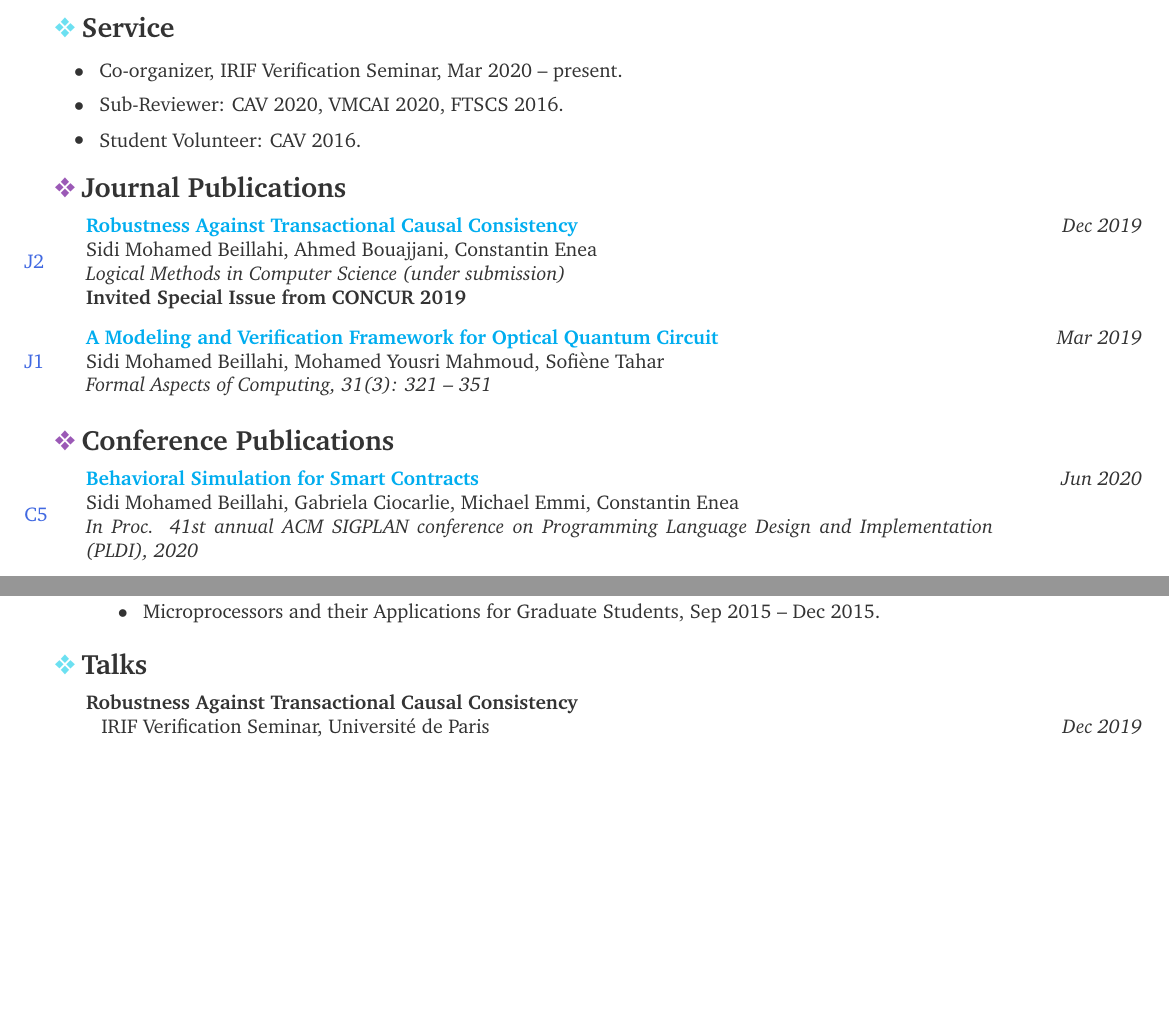
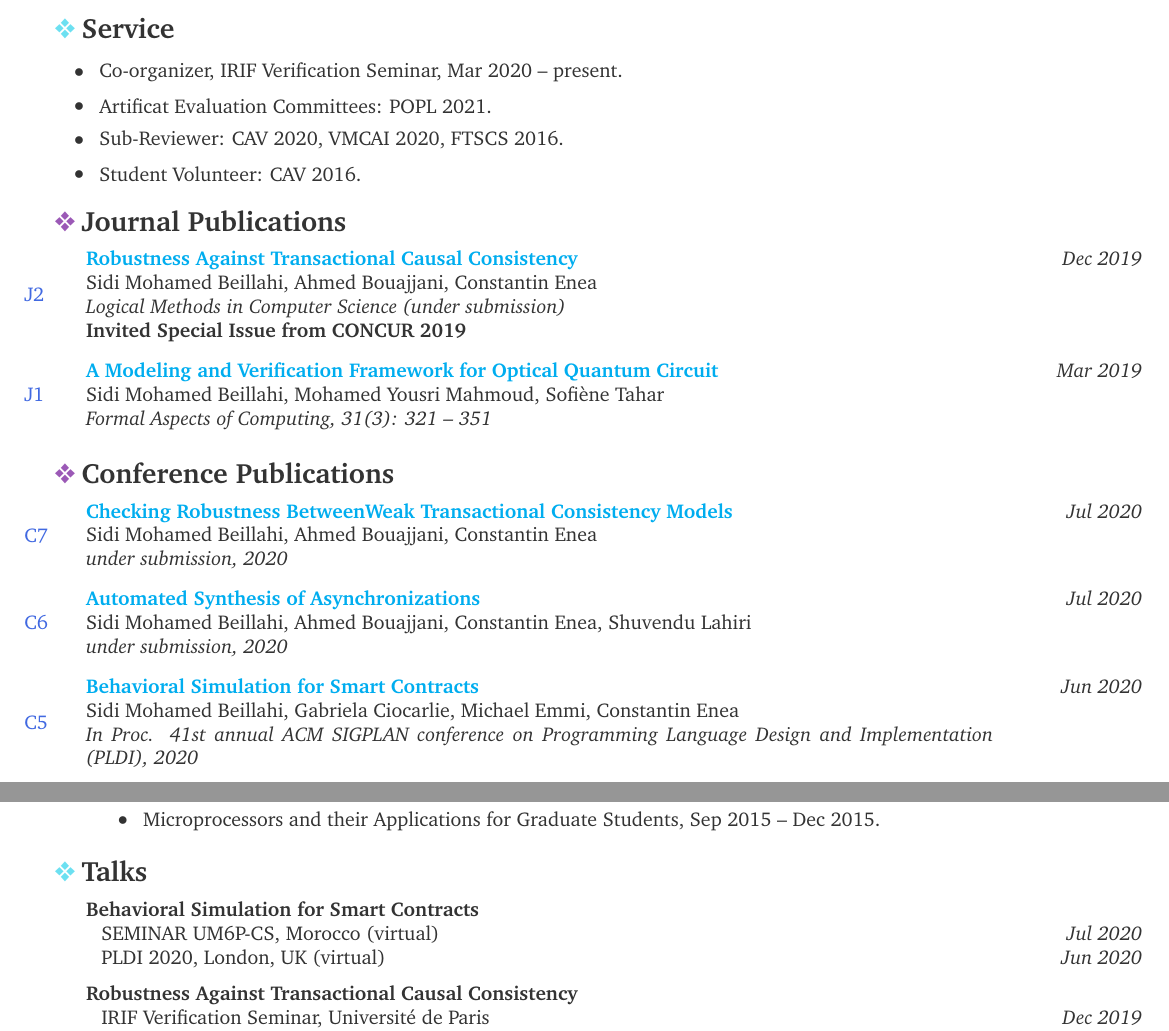
Before and after one commit to beillahi/beillahi.github.io, a LaTeX CV (resources/cv.tex): two parts of pages 2 and 3 of 3 before the commit and two parts of pages 2 and 3 of 4 after it, joined at a grey line, cut so that both start at the same text, the shorter picture padded with empty space. Compiled offline with pdfLaTeX.

Commit message:
update cv

```diff
--- a/resources/cv.tex
+++ b/resources/cv.tex
@@ -295,6 +295,7 @@
 
 \begin{itemregion} {\lbar{blue}Service}
   \service{Co-organizer, IRIF Verification Seminar, Mar 2020 -- present.}
+  \service{Artificat Evaluation Committees: POPL 2021.}
   \service{Sub-Reviewer: CAV 2020, VMCAI 2020, FTSCS 2016.}
   \service{Student Volunteer: CAV 2016.}
 	%\service{Organizer, }
@@ -328,7 +329,19 @@
   \end{publication}
 \end{region}
 
-\begin{region} {\lbar{purple}Conference Publications}{{C}1}{5}
+\begin{region} {\lbar{purple}Conference Publications}{{C}1}{7}
+
+  \begin{publication} {https://beillahi.github.io}
+		{Checking Robustness BetweenWeak Transactional Consistency Models}
+		{Jul 2020} {Sidi Mohamed Beillahi, Ahmed Bouajjani, Constantin Enea}
+		{under submission, 2020}
+  \end{publication}
+
+  \begin{publication} {https://beillahi.github.io}
+		{Automated Synthesis of Asynchronizations}
+		{Jul 2020} {Sidi Mohamed Beillahi, Ahmed Bouajjani, Constantin Enea, Shuvendu Lahiri}
+		{under submission, 2020}
+  \end{publication}
 
 	\begin{publication} {https://beillahi.github.io/papers/PLDI20.pdf}
 		{Behavioral Simulation for Smart Contracts}
@@ -421,6 +434,12 @@
 \begin{itemregion}{\lbar{blue}Talks}
 
   \item \begin{tabular*}{7.5in}{l@{\extracolsep{\fill}}r}
+    \textbf{Behavioral Simulation for Smart Contracts} \\
+    \hspace{1ex} SEMINAR UM6P-CS, Morocco (virtual) & \textit{Jul 2020} \\
+    \hspace{1ex} PLDI 2020, London, UK (virtual)  & \textit{Jun 2020}
+  \end{tabular*}
+
+  \item \begin{tabular*}{7.5in}{l@{\extracolsep{\fill}}r}
           \textbf{Robustness Against Transactional Causal Consistency} \\
           \hspace{1ex} IRIF Verification Seminar, Universit\'{e} de Paris   & \textit{Dec 2019} \\
           \hspace{1ex} CONCUR 2019, Amsterdam, Netherlands  & \textit{Sep 2019}
```
Also changed, not shown: resources/cv.pdf.
